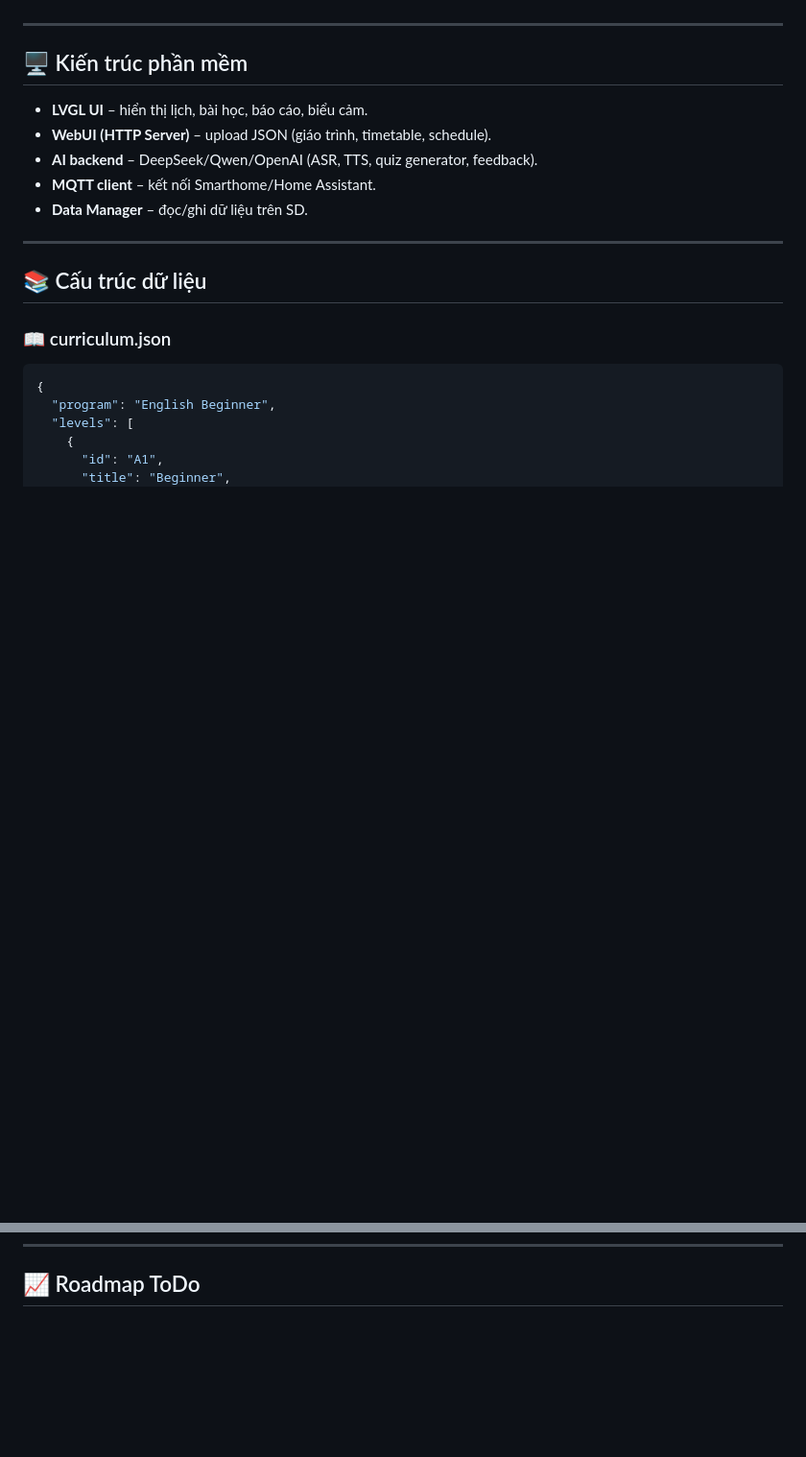
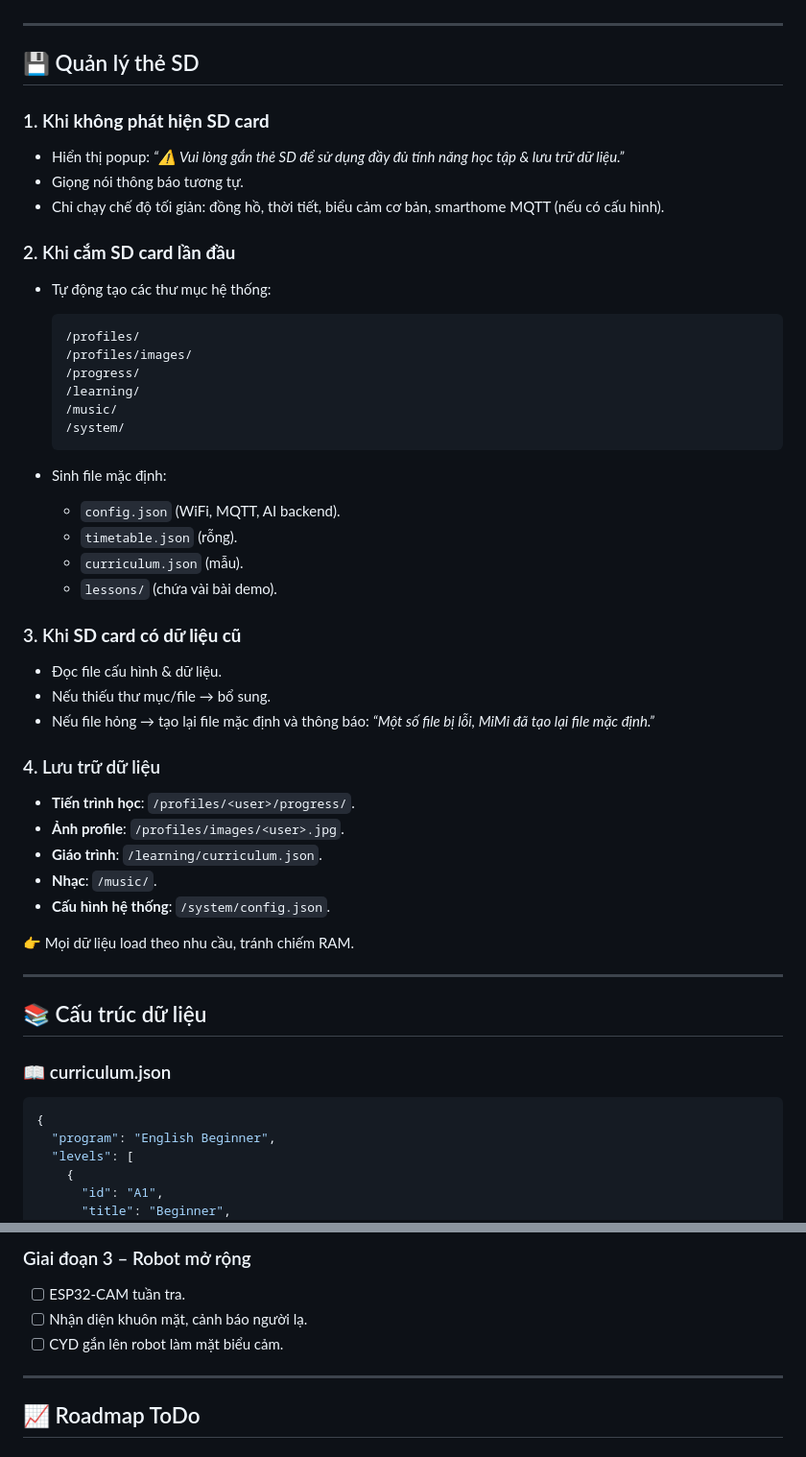
Before and after one commit to iZFxTrade/Mimi, a Markdown page: README.md, 2 parts joined by grey strips. Shown at 96% size. Drawn GitHub-style; blank space fills up the shorter version.

````diff
--- a/README.md
+++ b/README.md
@@ -95,13 +95,48 @@ Sau đó tùy biến code để thêm UI học tập, nhắc lịch, quản lý
 
 ---
 
-## 🖥️ Kiến trúc phần mềm
+## 💾 Quản lý thẻ SD
 
-* **LVGL UI** – hiển thị lịch, bài học, báo cáo, biểu cảm.
-* **WebUI (HTTP Server)** – upload JSON (giáo trình, timetable, schedule).
-* **AI backend** – DeepSeek/Qwen/OpenAI (ASR, TTS, quiz generator, feedback).
-* **MQTT client** – kết nối Smarthome/Home Assistant.
-* **Data Manager** – đọc/ghi dữ liệu trên SD.
+### 1. Khi **không phát hiện SD card**
+
+* Hiển thị popup: *“⚠️ Vui lòng gắn thẻ SD để sử dụng đầy đủ tính năng học tập & lưu trữ dữ liệu.”*
+* Giọng nói thông báo tương tự.
+* Chỉ chạy chế độ tối giản: đồng hồ, thời tiết, biểu cảm cơ bản, smarthome MQTT (nếu có cấu hình).
+
+### 2. Khi **cắm SD card lần đầu**
+
+* Tự động tạo các thư mục hệ thống:
+
+  ```
+  /profiles/
+  /profiles/images/
+  /progress/
+  /learning/
+  /music/
+  /system/
+  ```
+* Sinh file mặc định:
+
+  * `config.json` (WiFi, MQTT, AI backend).
+  * `timetable.json` (rỗng).
+  * `curriculum.json` (mẫu).
+  * `lessons/` (chứa vài bài demo).
+
+### 3. Khi **SD card có dữ liệu cũ**
+
+* Đọc file cấu hình & dữ liệu.
+* Nếu thiếu thư mục/file → bổ sung.
+* Nếu file hỏng → tạo lại file mặc định và thông báo: *“Một số file bị lỗi, MiMi đã tạo lại file mặc định.”*
+
+### 4. Lưu trữ dữ liệu
+
+* **Tiến trình học**: `/profiles/<user>/progress/`.
+* **Ảnh profile**: `/profiles/images/<user>.jpg`.
+* **Giáo trình**: `/learning/curriculum.json`.
+* **Nhạc**: `/music/`.
+* **Cấu hình hệ thống**: `/system/config.json`.
+
+👉 Mọi dữ liệu load theo nhu cầu, tránh chiếm RAM.
 
 ---
 
@@ -221,3 +294,12 @@ Sau đó tùy biến code để thêm UI học tập, nhắc lịch, quản lý
+### Giai đoạn 3 – Robot mở rộng
+
+* [ ] ESP32-CAM tuần tra.
+* [ ] Nhận diện khuôn mặt, cảnh báo người lạ.
+* [ ] CYD gắn lên robot làm mặt biểu cảm.
+
+---
+
+
 
 ## 📈 Roadmap ToDo
 
````
Also changed, not shown: other parts of README.md (+53 -15 lines).
